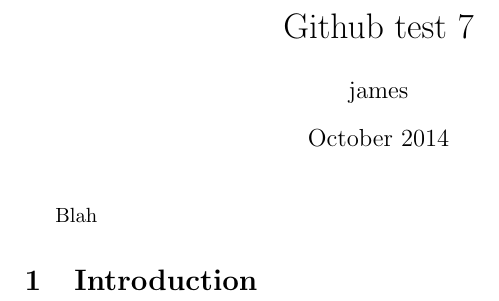
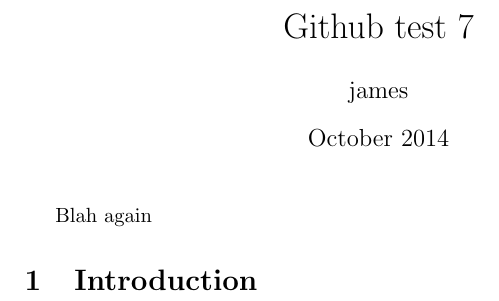
Before and after one commit to jpallen/Github-test-7, a LaTeX document (main.tex): part of the page, cut so that both start at the same text. Compiled offline with pdfLaTeX.

Commit message:
Update main.tex

```diff
--- a/main.tex
+++ b/main.tex
@@ -9,7 +9,7 @@
 
 \maketitle
 
-Blah
+Blah again
 
 \section{Introduction}
 
```
